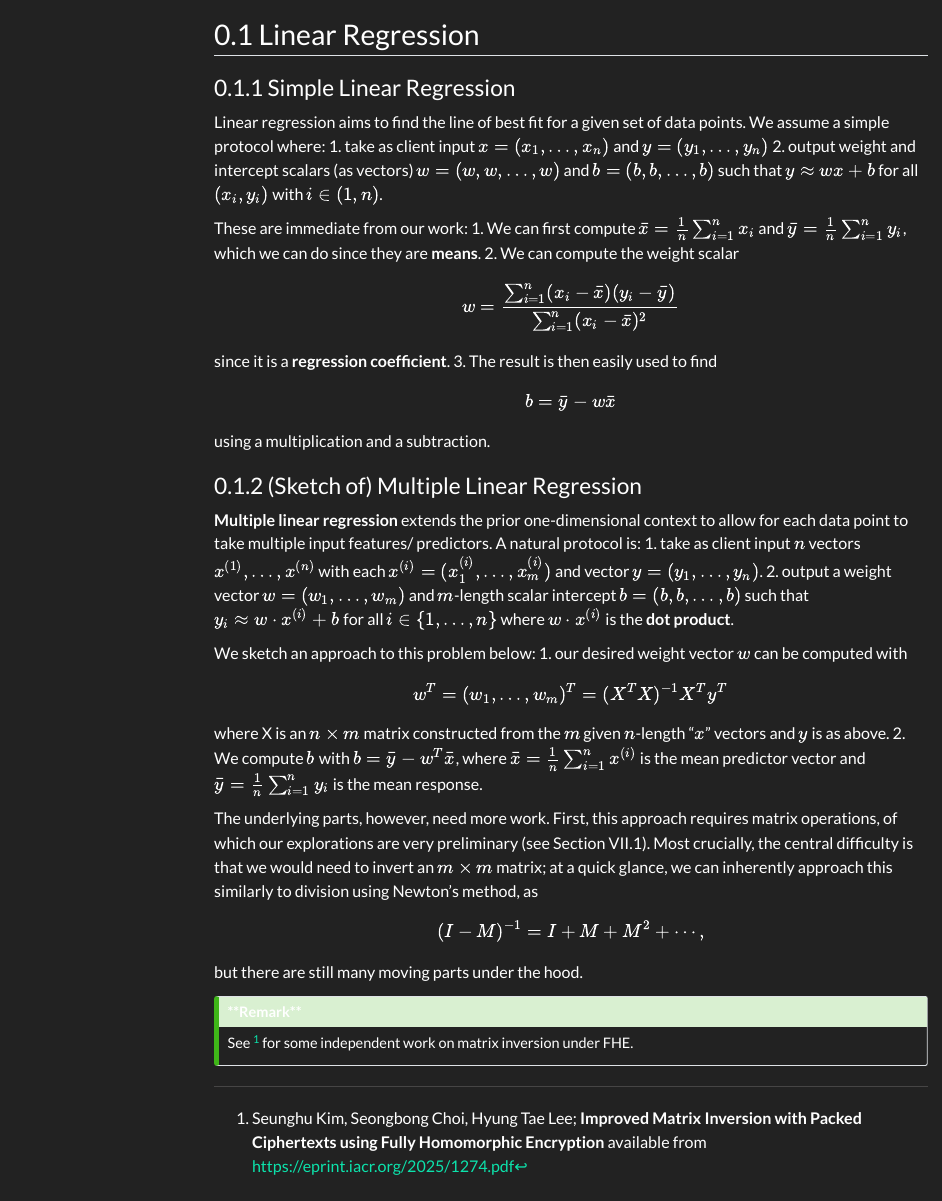
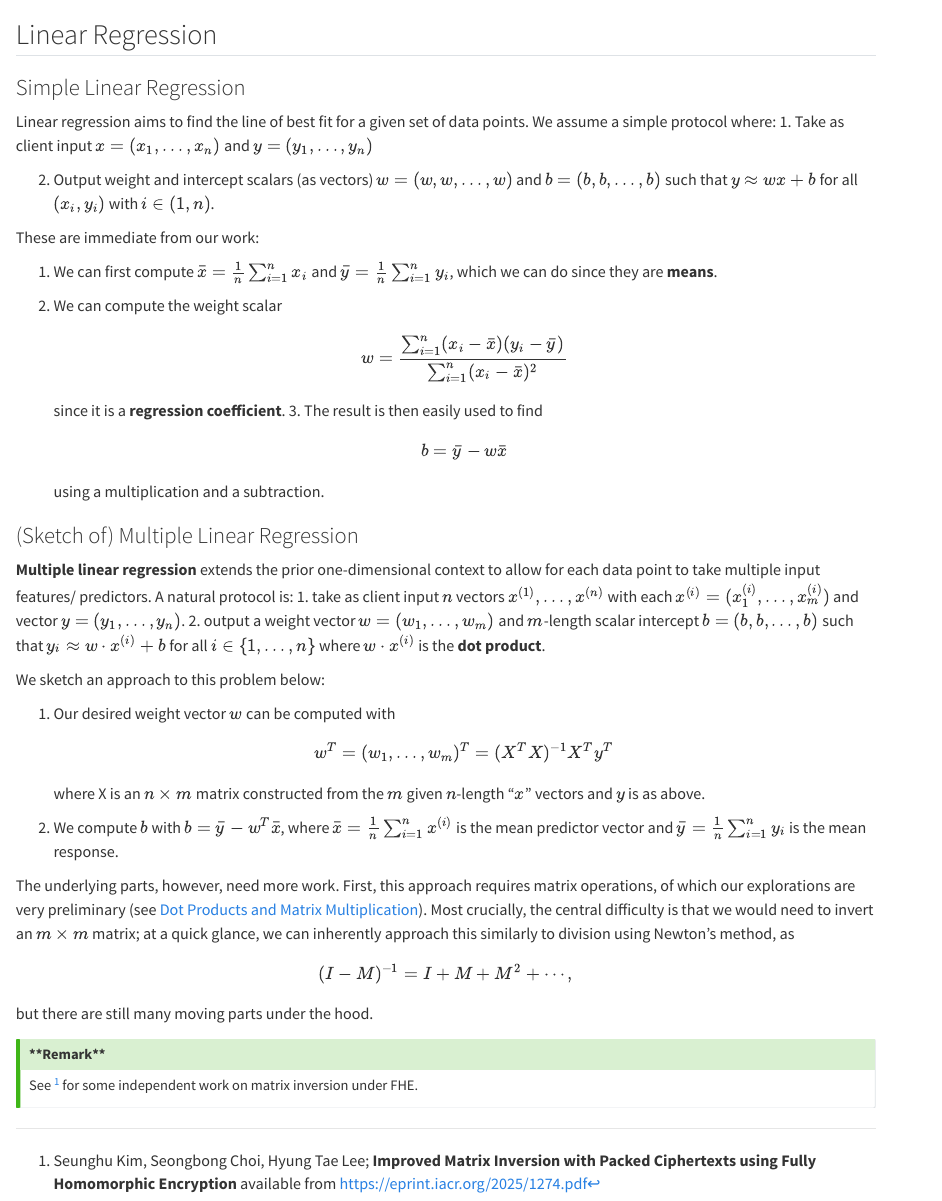
Before and after one commit to camcos-sjsu/fhe-intro-book, a Quarto document (correlation-related/linear-regression.qmd): the page in a window 1100 px wide, from its top. Rendered offline with R 4.5, knitr and Pandoc in place of Quarto, with nearby package versions; menus at the side of the page are left out.

Commit message:
Linear Regression fixes

```diff
--- a/correlation-related/linear-regression.qmd
+++ b/correlation-related/linear-regression.qmd
@@ -1,24 +1,25 @@
----
-editor:
-  markdown:
-    wrap: 72
----
+
 
 ## Linear Regression
 
 ### Simple Linear Regression
 
 Linear regression aims to find the line of best fit for a given set of
-data points. We assume a simple protocol where: 1. take as client input
-$x=(x_1, \dots, x_n)$ and $y=(y_1, \dots, y_n)$ 2. output weight and
-intercept scalars (as vectors) $w=(w, w,\dots, w)$ and
+data points. We assume a simple protocol where:
+1. Take as client input
+$x=(x_1, \dots, x_n)$ and $y=(y_1, \dots, y_n)$
+
+2. Output weight and intercept scalars (as vectors) $w=(w, w,\dots, w)$ and
 $b=(b, b,\dots, b)$ such that $y \approx wx + b$ for all $(x_i, y_i)$
 with $i \in (1, n)$.
 
-These are immediate from our work: 1. We can first compute
-$\bar{x}=\frac{1}{n}\sum_{i=1}^n x_i$ and
+These are immediate from our work:
+
+1. We can first compute $\bar{x}=\frac{1}{n}\sum_{i=1}^n x_i$ and
 $\bar{y}=\frac{1}{n}\sum_{i=1}^n y_i$, which we can do since they are
-**means**. 2. We can compute the weight scalar
+**means**.
+
+2. We can compute the weight scalar
 $$ w = \frac{\sum_{i=1}^n (x_i - \bar{x})(y_i - \bar{y})}{\sum_{i=1}^n (x_i - \bar{x})^2}$$
 since it is a **regression coefficient**. 3. The result is then easily
 used to find $$b = \bar{y} - w \bar{x}$$using a multiplication and a
@@ -36,11 +37,15 @@
 $y_i \approx w \cdot x^{(i)} + b$ for all $i \in \{1, \dots, n\}$ where
 $w \cdot x^{(i)}$ is the **dot product**.
 
-We sketch an approach to this problem below: 1. our desired weight
+We sketch an approach to this problem below:
+
+1. Our desired weight
 vector $w$ can be computed with
 $$ w^T = (w_1, \dots, w_m)^T = (X^{T}X)^{-1}X^{T}y^T $$ where X is an
 $n \times m$ matrix constructed from the $m$ given $n$-length "$x$"
-vectors and $y$ is as above. 2. We compute $b$ with
+vectors and $y$ is as above.
+
+2. We compute $b$ with
 $b = \bar{y} - w^T \bar{x}$, where
 $\bar{x} = \frac{1}{n}\sum_{i=1}^{n} x^{(i)}$ is the mean predictor
 vector and $\bar{y} = \frac{1}{n}\sum_{i=1}^{n} y_i$ is the mean
@@ -48,7 +53,7 @@
 
 The underlying parts, however, need more work. First, this approach
 requires matrix operations, of which our explorations are very
-preliminary (see Section VII.1). Most crucially, the central difficulty
+preliminary (see [Dot Products and Matrix Multiplication](/other/matrix-multiplication.qmd)). Most crucially, the central difficulty
 is that we would need to invert an $m \times m$ matrix; at a quick
 glance, we can inherently approach this similarly to division using
 Newton's method, as $$(I-M)^{-1} = I + M +M^2 + \cdots,$$ but there are
```
